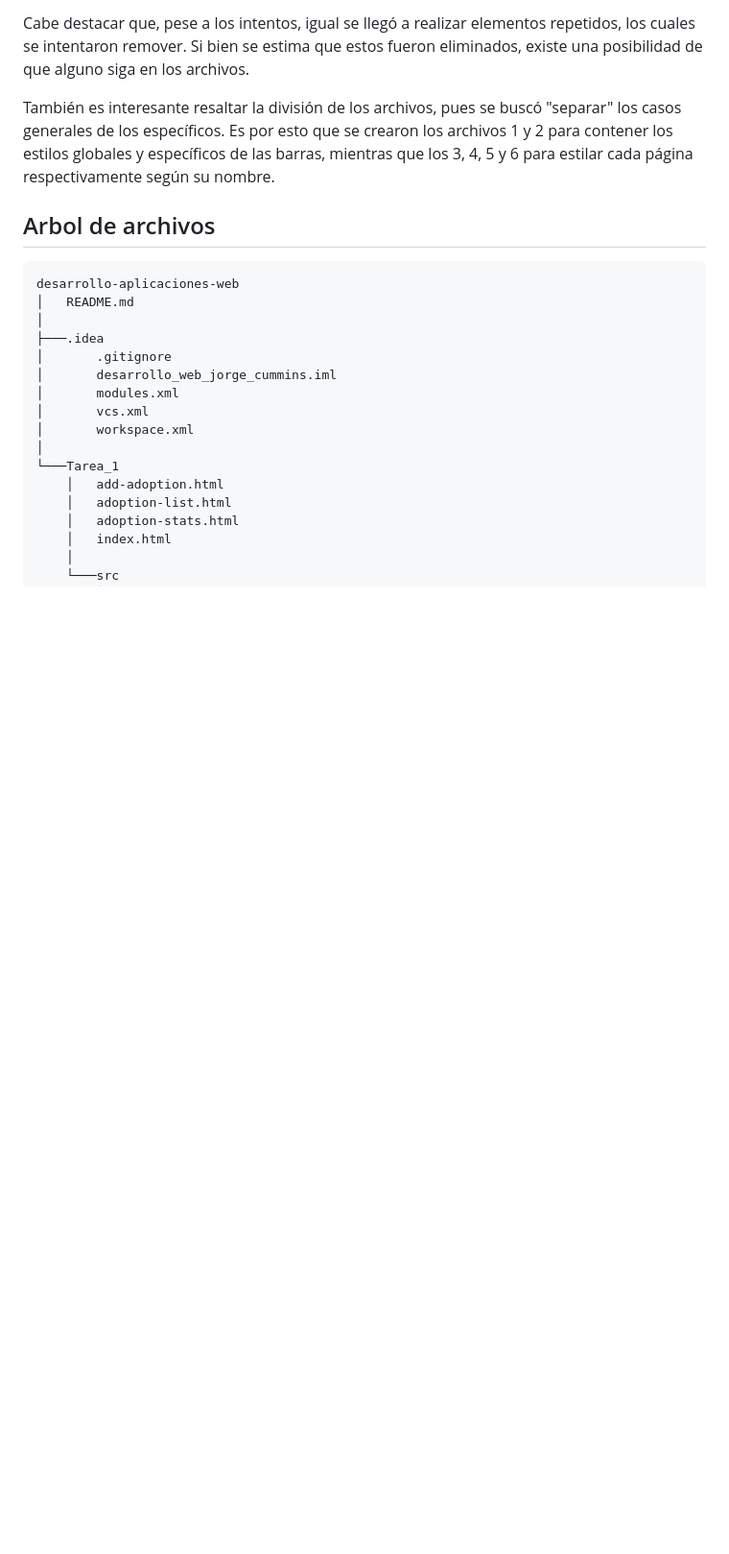
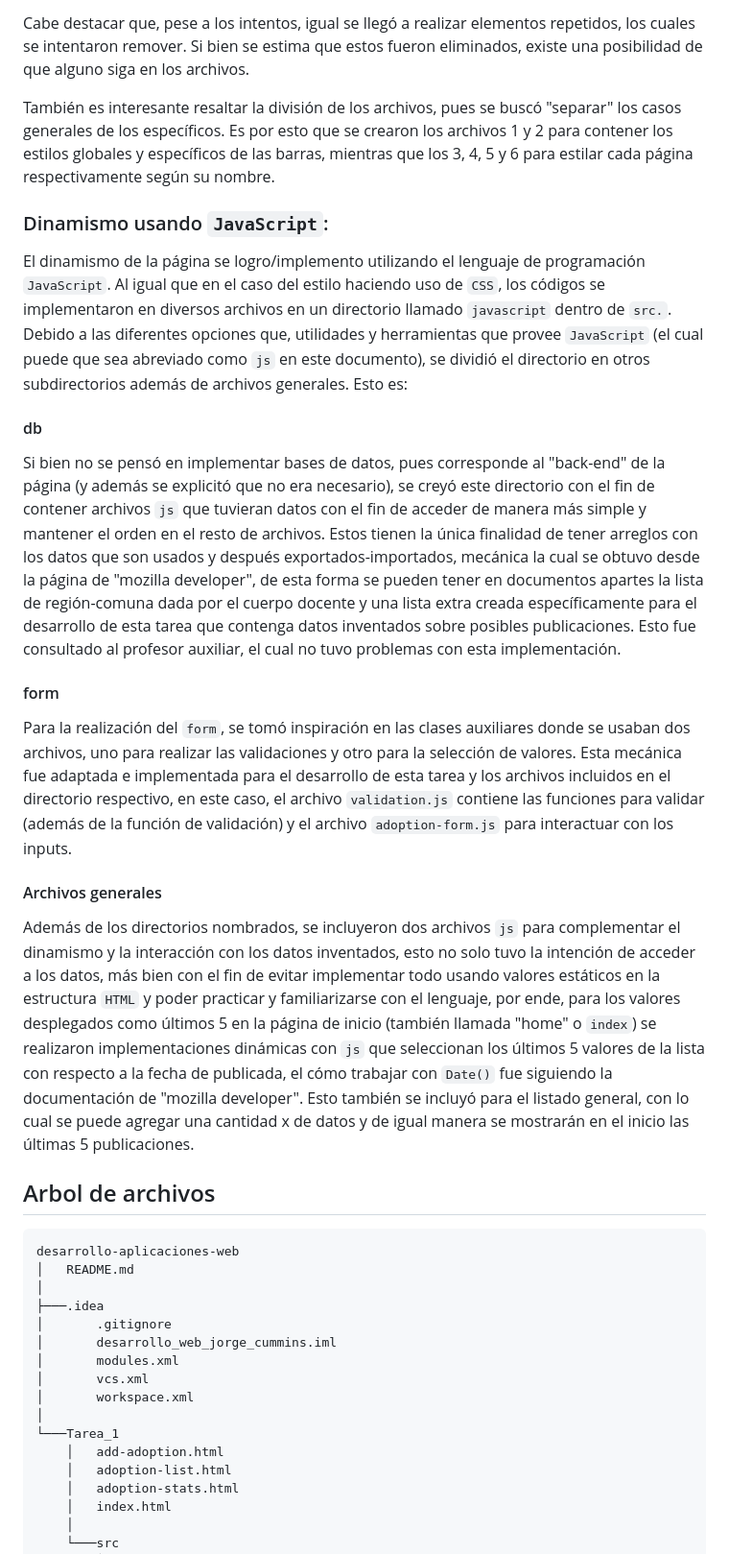
Before and after one commit to JorgeCSH/desarrollo_web_jorge_cummins, a Markdown page: README.md, the part around the change printed below. Shown: that part at 96% size. Rendered like a GitHub page; blank space fills up the shorter version.

Commit message:
docs: update readme with js

````diff
--- a/README.md
+++ b/README.md
@@ -35,6 +35,20 @@ Para el caso del estilado de la página, se incluyo un directorio `src` el que c
 Cabe destacar que, pese a los intentos, igual se llegó a realizar elementos repetidos, los cuales se intentaron remover. Si bien se estima que estos fueron eliminados, existe una posibilidad de que alguno siga en los archivos.
 
 También es interesante resaltar la división de los archivos, pues se buscó "separar" los casos generales de los específicos. Es por esto que se crearon los archivos 1 y 2 para contener los estilos globales y específicos de las barras, mientras que los 3, 4, 5 y 6 para estilar cada página respectivamente según su nombre.
+
+### Dinamismo usando `JavaScript`:
+El dinamismo de la página se logro/implemento utilizando el lenguaje de programación `JavaScript`. Al igual que en el caso del estilo haciendo uso de `CSS`, los códigos se implementaron en diversos archivos en un directorio llamado `javascript` dentro de `src.`. Debido a las diferentes opciones que, utilidades y herramientas que provee `JavaScript` (el cual puede que sea abreviado como `js` en este documento), se dividió el directorio en otros subdirectorios además de archivos generales. Esto es:
+
+#### db
+Si bien no se pensó en implementar bases de datos, pues corresponde al "back-end" de la página (y además se explicitó que no era necesario), se creyó este directorio con el fin de contener archivos `js` que tuvieran datos con el fin de acceder de manera más simple y mantener el orden en el resto de archivos. Estos tienen la única finalidad de tener arreglos con los datos que son usados y después exportados-importados, mecánica la cual se obtuvo desde la página de "mozilla developer", de esta forma se pueden tener en documentos apartes la lista de región-comuna dada por el cuerpo docente y una lista extra creada específicamente para el desarrollo de esta tarea que contenga datos inventados sobre posibles publicaciones. Esto fue consultado al profesor auxiliar, el cual no tuvo problemas con esta implementación.
+
+#### form
+Para la realización del `form`, se tomó inspiración en las clases auxiliares donde se usaban dos archivos, uno para realizar las validaciones y otro para la selección de valores. Esta mecánica fue adaptada e implementada para el desarrollo de esta tarea y los archivos incluidos en el directorio respectivo, en este caso, el archivo `validation.js` contiene las funciones para validar (además de la función de validación) y el archivo `adoption-form.js` para interactuar con los inputs.
+
+#### Archivos generales
+Además de los directorios nombrados, se incluyeron dos archivos `js` para complementar el dinamismo y la interacción con los datos inventados, esto no solo tuvo la intención de acceder a los datos, más bien con el fin de evitar implementar todo usando valores estáticos en la estructura `HTML` y poder practicar y familiarizarse con el lenguaje, por ende, para los valores desplegados como últimos 5 en la página de inicio (también llamada "home" o `index`) se realizaron implementaciones dinámicas con `js` que seleccionan los últimos 5 valores de la lista con respecto a la fecha de publicada, el cómo trabajar con `Date()` fue siguiendo la documentación de "mozilla developer". Esto también se incluyó para el listado general, con lo cual se puede agregar una cantidad x de datos y de igual manera se mostrarán en el inicio las últimas 5 publicaciones.
+
+
 
 ## Arbol de archivos
 ```
````
Also changed, not shown: other parts of README.md (+7 -1 lines).
